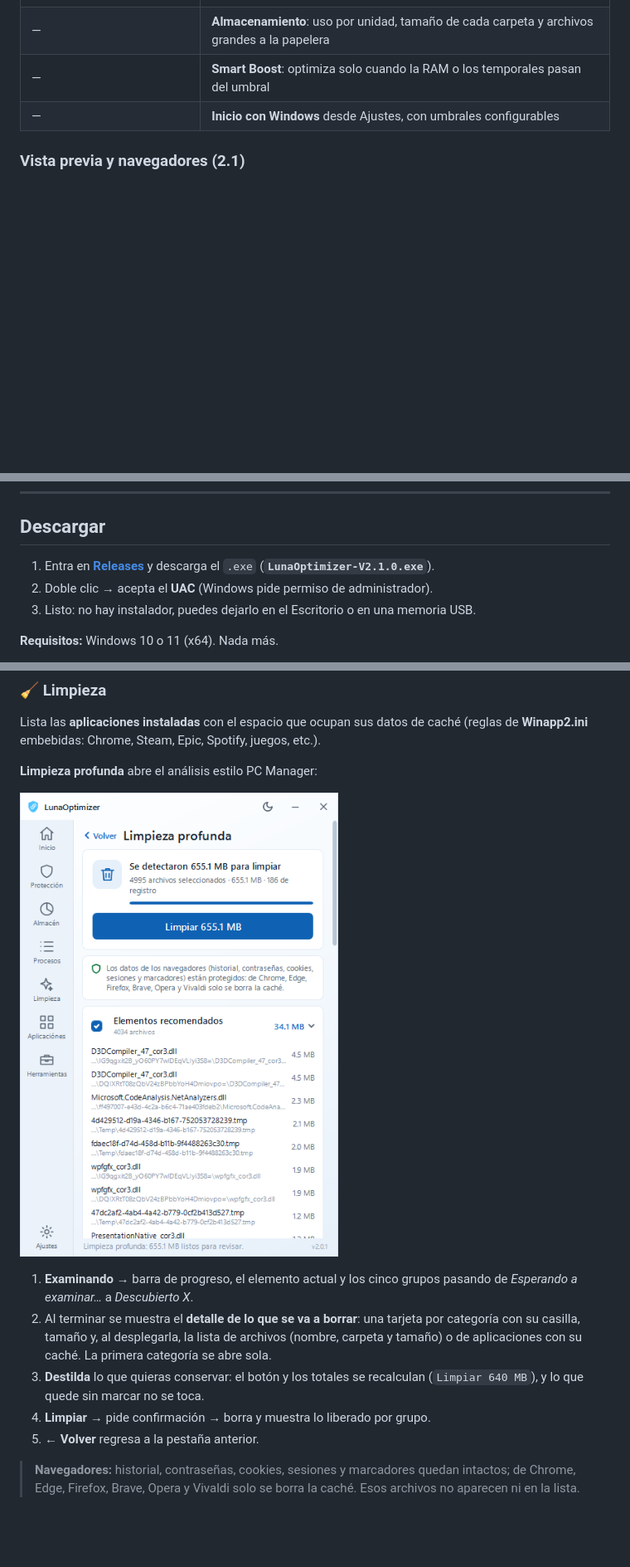
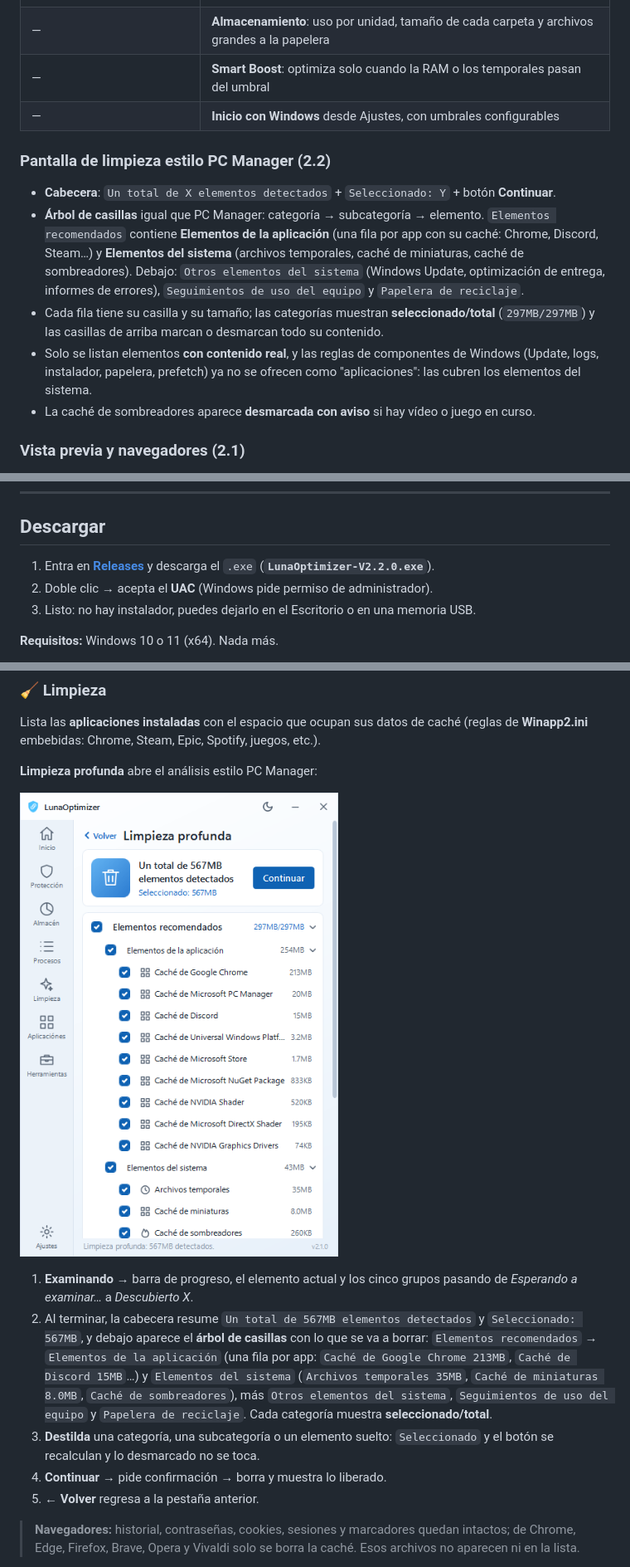
Before and after one commit to juanmarin19/LunaOptimizer, a Markdown page: README.md, 3 parts joined by grey strips. Shown at 83% size. Rendered like a GitHub page; pictures changed too: docs/limpieza-profunda.png; blank space fills up the shorter version.

```diff
--- a/README.md
+++ b/README.md
@@ -24,6 +24,22 @@ grande para mejorar el rendimiento.
 | — | **Almacenamiento**: uso por unidad, tamaño de cada carpeta y archivos grandes a la papelera |
 | — | **Smart Boost**: optimiza solo cuando la RAM o los temporales pasan del umbral |
 | — | **Inicio con Windows** desde Ajustes, con umbrales configurables |
+
+### Pantalla de limpieza estilo PC Manager (2.2)
+
+- **Cabecera**: `Un total de X elementos detectados` + `Seleccionado: Y` + botón **Continuar**.
+- **Árbol de casillas** igual que PC Manager: categoría → subcategoría → elemento.
+  `Elementos recomendados` contiene **Elementos de la aplicación** (una fila por app con su
+  caché: Chrome, Discord, Steam…) y **Elementos del sistema** (archivos temporales, caché de
+  miniaturas, caché de sombreadores). Debajo: `Otros elementos del sistema` (Windows Update,
+  optimización de entrega, informes de errores), `Seguimientos de uso del equipo` y `Papelera
+  de reciclaje`.
+- Cada fila tiene su casilla y su tamaño; las categorías muestran **seleccionado/total**
+  (`297MB/297MB`) y las casillas de arriba marcan o desmarcan todo su contenido.
+- Solo se listan elementos **con contenido real**, y las reglas de componentes de Windows
+  (Update, logs, instalador, papelera, prefetch) ya no se ofrecen como "aplicaciones": las
+  cubren los elementos del sistema.
+- La caché de sombreadores aparece **desmarcada con aviso** si hay vídeo o juego en curso.
 
 ### Vista previa y navegadores (2.1)
 
@@ -56,7 +72,7 @@ Un TEMP de 30.000 archivos pasó de **~43 s a ~4 s**. Lo que se cambió:
 ## Descargar
 
 1. Entra en **[Releases](../../releases/latest)** y descarga el `.exe`
-   (**`LunaOptimizer-V2.1.0.exe`**).
+   (**`LunaOptimizer-V2.2.0.exe`**).
 2. Doble clic → acepta el **UAC** (Windows pide permiso de administrador).
 3. Listo: no hay instalador, puedes dejarlo en el Escritorio o en una memoria USB.
 
@@ -147,12 +163,16 @@ Lista las **aplicaciones instaladas** con el espacio que ocupan sus datos de cac
 
 1. **Examinando** → barra de progreso, el elemento actual y los cinco grupos pasando de
    _Esperando a examinar…_ a _Descubierto X_.
-2. Al terminar se muestra el **detalle de lo que se va a borrar**: una tarjeta por
-   categoría con su casilla, tamaño y, al desplegarla, la lista de archivos (nombre,
-   carpeta y tamaño) o de aplicaciones con su caché. La primera categoría se abre sola.
-3. **Destilda** lo que quieras conservar: el botón y los totales se recalculan
-   (`Limpiar 640 MB`), y lo que quede sin marcar no se toca.
-4. **Limpiar** → pide confirmación → borra y muestra lo liberado por grupo.
+2. Al terminar, la cabecera resume `Un total de 567MB elementos detectados` y
+   `Seleccionado: 567MB`, y debajo aparece el **árbol de casillas** con lo que se va a
+   borrar: `Elementos recomendados` → `Elementos de la aplicación` (una fila por app:
+   `Caché de Google Chrome 213MB`, `Caché de Discord 15MB`…) y `Elementos del sistema`
+   (`Archivos temporales 35MB`, `Caché de miniaturas 8.0MB`, `Caché de sombreadores`),
+   más `Otros elementos del sistema`, `Seguimientos de uso del equipo` y `Papelera de
+   reciclaje`. Cada categoría muestra **seleccionado/total**.
+3. **Destilda** una categoría, una subcategoría o un elemento suelto: `Seleccionado` y el
+   botón se recalculan y lo desmarcado no se toca.
+4. **Continuar** → pide confirmación → borra y muestra lo liberado.
 5. **← Volver** regresa a la pestaña anterior.
 
 > **Navegadores:** historial, contraseñas, cookies, sesiones y marcadores quedan intactos;
```
Also changed, not shown: 8 other files.
